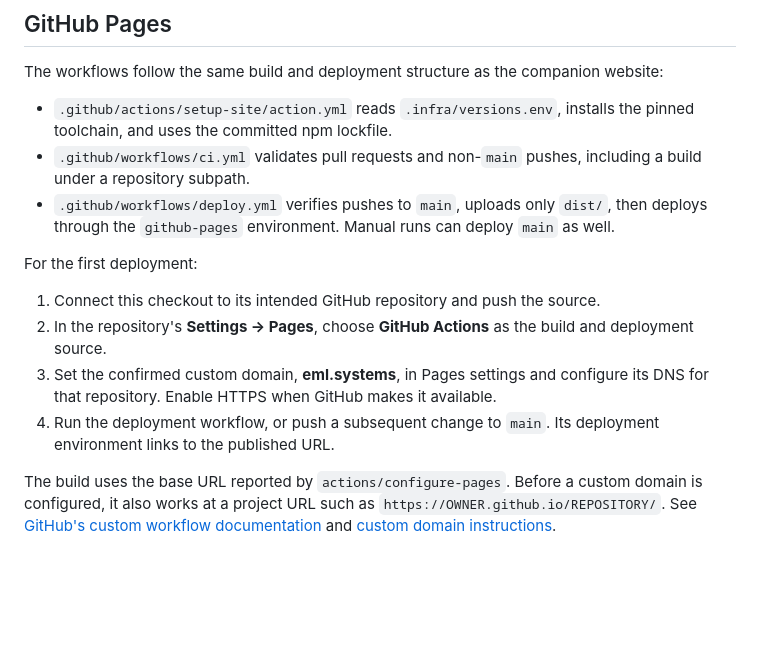
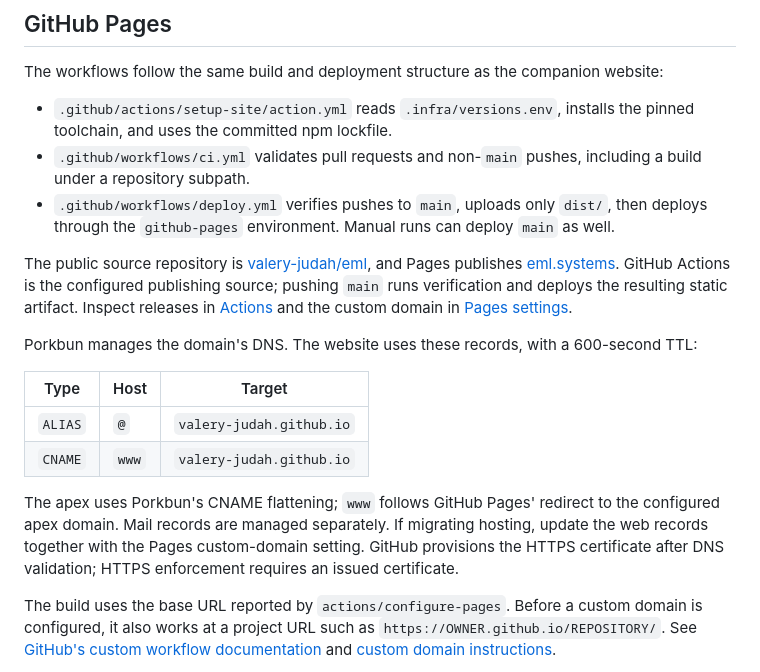
Before and after one commit to valery-judah/eml, a Markdown page: README.md, the part around the change. Drawn GitHub-style; blank space fills up the shorter version.

Commit message:
Document live GitHub Pages and Porkbun configuration

```diff
--- a/README.md
+++ b/README.md
@@ -46,12 +46,16 @@ The workflows follow the same build and deployment structure as the companion we
 - `.github/workflows/ci.yml` validates pull requests and non-`main` pushes, including a build under a repository subpath.
 - `.github/workflows/deploy.yml` verifies pushes to `main`, uploads only `dist/`, then deploys through the `github-pages` environment. Manual runs can deploy `main` as well.
 
-For the first deployment:
+The public source repository is [valery-judah/eml](https://github.com/valery-judah/eml), and Pages publishes [eml.systems](https://eml.systems/). GitHub Actions is the configured publishing source; pushing `main` runs verification and deploys the resulting static artifact. Inspect releases in [Actions](https://github.com/valery-judah/eml/actions/workflows/deploy.yml) and the custom domain in [Pages settings](https://github.com/valery-judah/eml/settings/pages).
 
-1. Connect this checkout to its intended GitHub repository and push the source.
-2. In the repository's **Settings → Pages**, choose **GitHub Actions** as the build and deployment source.
-3. Set the confirmed custom domain, **eml.systems**, in Pages settings and configure its DNS for that repository. Enable HTTPS when GitHub makes it available.
-4. Run the deployment workflow, or push a subsequent change to `main`. Its deployment environment links to the published URL.
+Porkbun manages the domain's DNS. The website uses these records, with a 600-second TTL:
+
+| Type | Host | Target |
+| --- | --- | --- |
+| `ALIAS` | `@` | `valery-judah.github.io` |
+| `CNAME` | `www` | `valery-judah.github.io` |
+
+The apex uses Porkbun's CNAME flattening; `www` follows GitHub Pages' redirect to the configured apex domain. Mail records are managed separately. If migrating hosting, update the web records together with the Pages custom-domain setting. GitHub provisions the HTTPS certificate after DNS validation; HTTPS enforcement requires an issued certificate.
 
 The build uses the base URL reported by `actions/configure-pages`. Before a custom domain is configured, it also works at a project URL such as `https://OWNER.github.io/REPOSITORY/`. See [GitHub's custom workflow documentation](https://docs.github.com/en/pages/getting-started-with-github-pages/using-custom-workflows-with-github-pages) and [custom domain instructions](https://docs.github.com/en/pages/configuring-a-custom-domain-for-your-github-pages-site).
 
```
